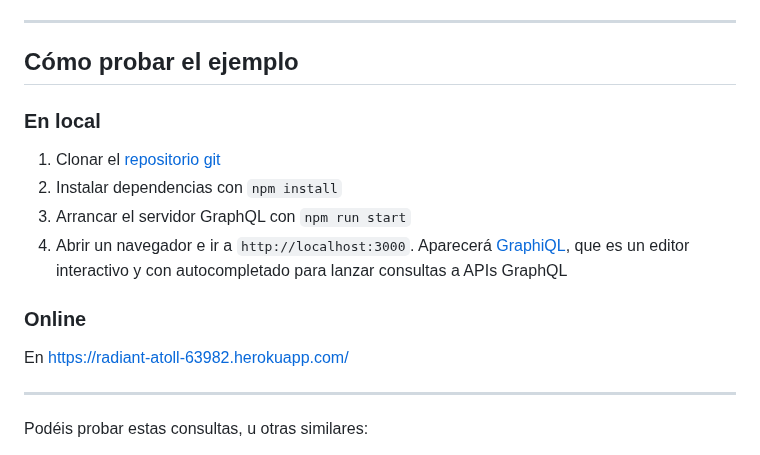
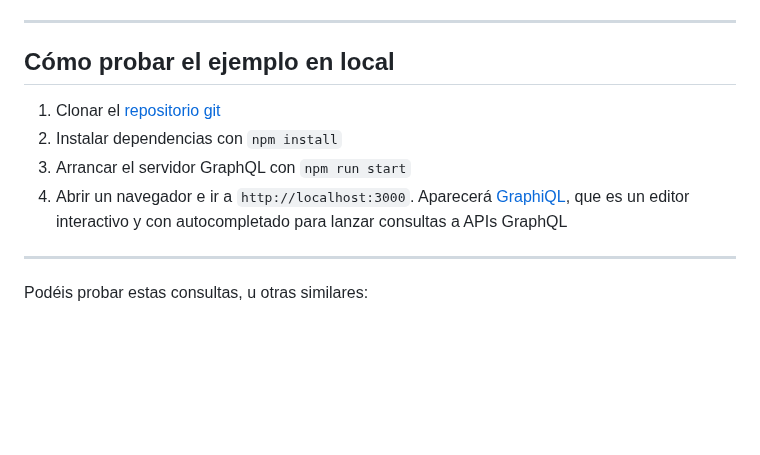
Before and after one commit to ottocol/ADI_2324, a Markdown page: teoria/apis/4_mas_que_REST.md, the part around one of its changes. GitHub-like rendering; blank space fills up the shorter version.

Commit message:
corregidos errores de formato, eliminada referencia a demo online del ejemplo de blogs

```diff
--- a/teoria/apis/4_mas_que_REST.md
+++ b/teoria/apis/4_mas_que_REST.md
@@ -171,18 +172,13 @@ Esta sintaxis es "abstracta". La sintaxis real dependerá del lenguaje que estem
 
 ---
 
-## Cómo probar el ejemplo
-
-### En local
+## Cómo probar el ejemplo en local
 
 1. Clonar el [repositorio git](https://github.com/kadirahq/graphql-blog-schema)
 2. Instalar dependencias con `npm install`
 3. Arrancar el servidor GraphQL con `npm run start`
 4. Abrir un navegador e ir a `http://localhost:3000`. Aparecerá [GraphiQL](https://github.com/graphql/graphiql), que es un editor interactivo y con autocompletado para lanzar consultas a APIs GraphQL
 
-### Online
-
-En [https://radiant-atoll-63982.herokuapp.com/](https://radiant-atoll-63982.herokuapp.com/)
 
 ---
 
```
Also changed, not shown: other parts of teoria/apis/4_mas_que_REST.md (+3 -2 lines).
